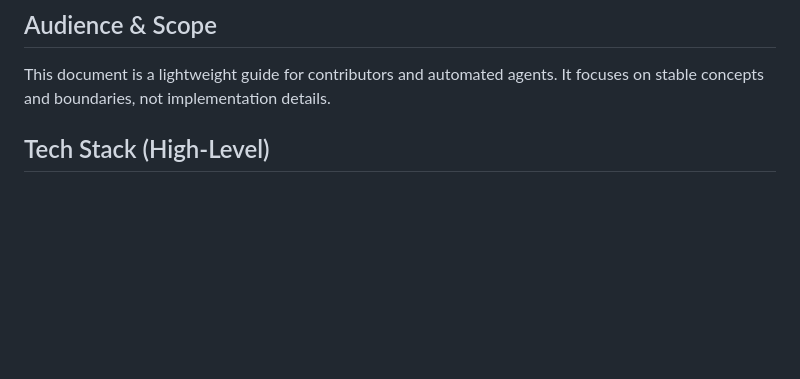
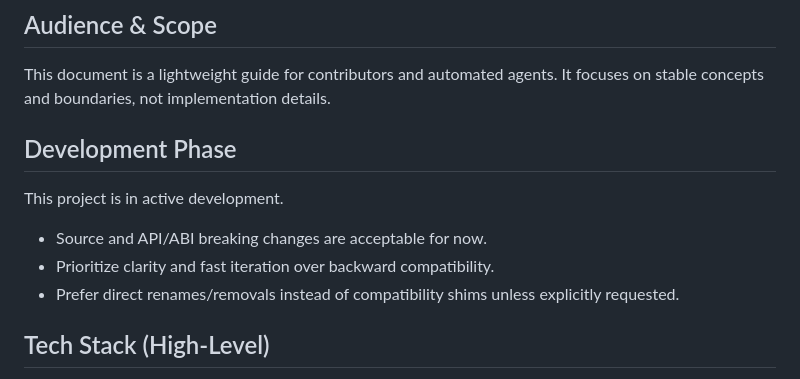
Before and after one commit to BillCarsonFr/matrix-rust-rtc, a Markdown page: AGENTS.md, the part around the change. Drawn GitHub-style; blank space fills up the shorter version.

```diff
--- a/AGENTS.md
+++ b/AGENTS.md
@@ -28,6 +28,14 @@ can be used to record calls via a headless bot
 
 ## Audience & Scope
 This document is a lightweight guide for contributors and automated agents. It focuses on stable concepts and boundaries, not implementation details.
+
+## Development Phase
+
+This project is in active development.
+
+- Source and API/ABI breaking changes are acceptable for now.
+- Prioritize clarity and fast iteration over backward compatibility.
+- Prefer direct renames/removals instead of compatibility shims unless explicitly requested.
 
 ## Tech Stack (High-Level)
 - Rust for core rtc sdk
```
Also changed, not shown: skills/e2e-testing/SKILL.md (added, +8 -0 lines), 1 other file.
